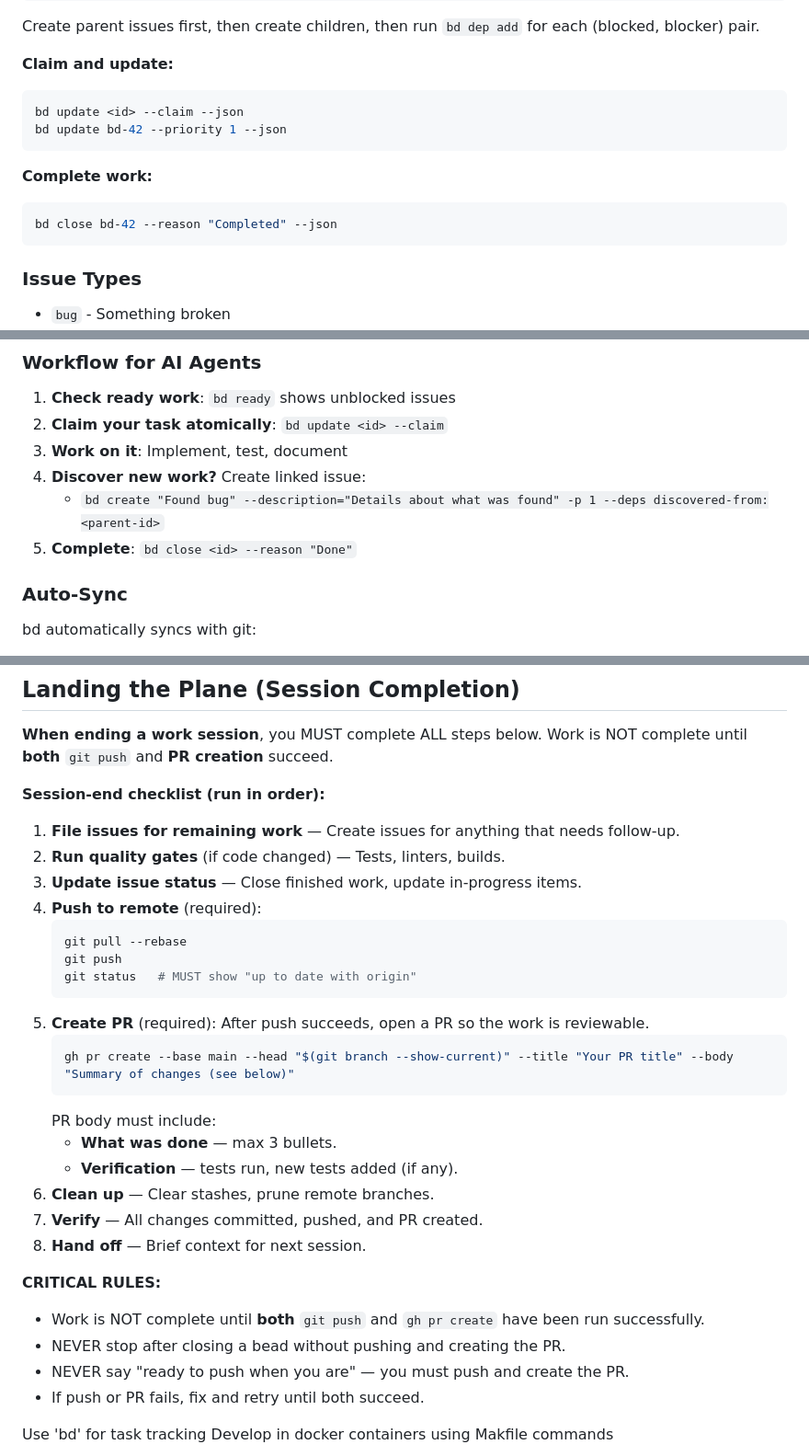
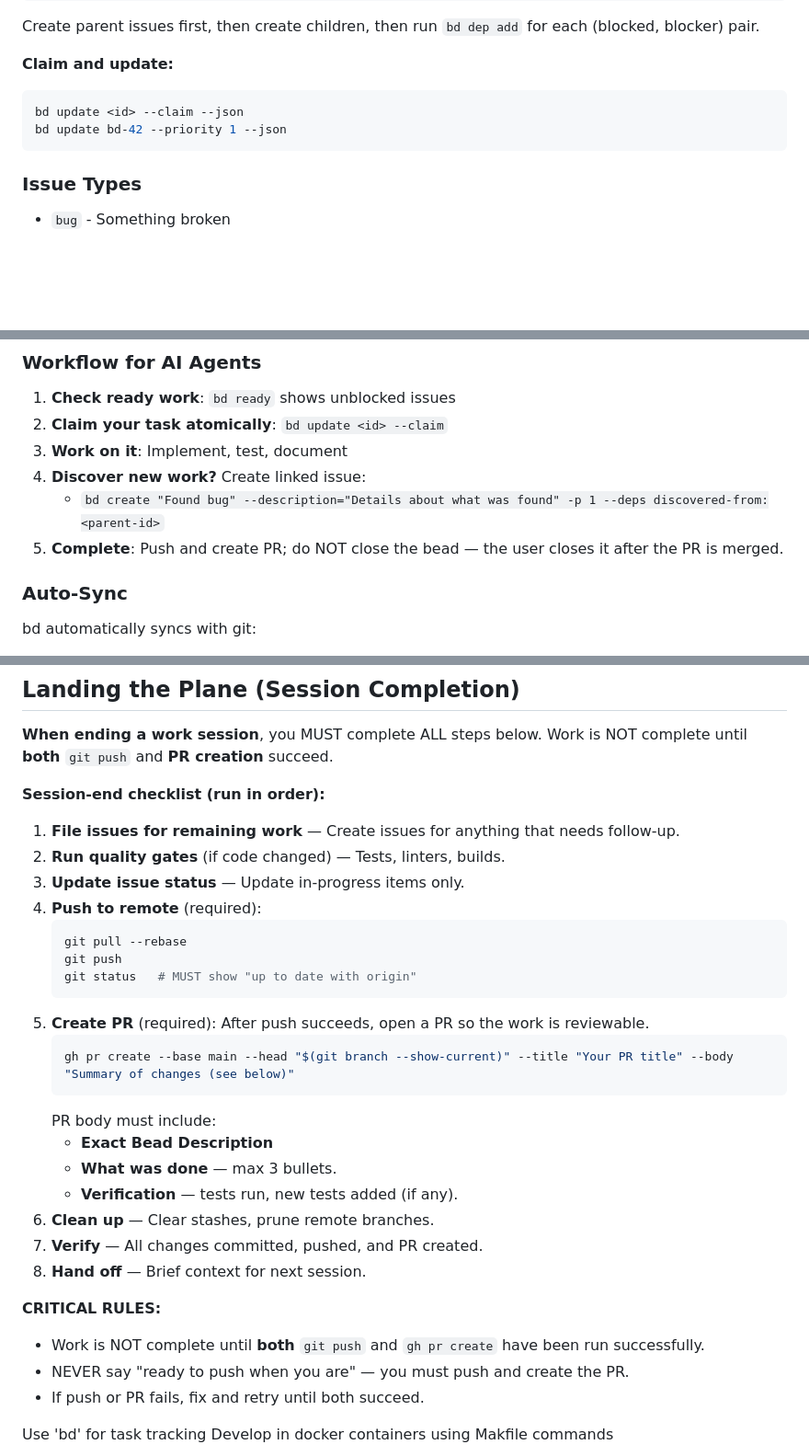
Before and after one commit to cecil185/axis, a Markdown page: AGENTS.md, 3 parts joined by grey strips. Shown at 92% size. GitHub-like rendering; blank space fills up the shorter version.

````diff
--- a/AGENTS.md
+++ b/AGENTS.md
@@ -83,12 +82,6 @@ bd update <id> --claim --json
 bd update bd-42 --priority 1 --json
 ```
 
-**Complete work:**
-
-```bash
-bd close bd-42 --reason "Completed" --json
-```
-
 ### Issue Types
 
 - `bug` - Something broken
@@ -112,7 +105,7 @@ bd close bd-42 --reason "Completed" --json
 3. **Work on it**: Implement, test, document
 4. **Discover new work?** Create linked issue:
    - `bd create "Found bug" --description="Details about what was found" -p 1 --deps discovered-from:<parent-id>`
-5. **Complete**: `bd close <id> --reason "Done"`
+5. **Complete**: Push and create PR; do NOT close the bead — the user closes it after the PR is merged.
 
 ### Auto-Sync
 
@@ -143,7 +136,7 @@ For more details, see README.md and docs/QUICKSTART.md.
 
 1. **File issues for remaining work** — Create issues for anything that needs follow-up.
 2. **Run quality gates** (if code changed) — Tests, linters, builds.
-3. **Update issue status** — Close finished work, update in-progress items.
+3. **Update issue status** — Update in-progress items only.
 4. **Push to remote** (required):
    ```bash
    git pull --rebase
@@ -155,6 +148,7 @@ For more details, see README.md and docs/QUICKSTART.md.
    gh pr create --base main --head "$(git branch --show-current)" --title "Your PR title" --body "Summary of changes (see below)"
    ```
    PR body must include:
+   - **Exact Bead Description**
    - **What was done** — max 3 bullets.
    - **Verification** — tests run, new tests added (if any).
 6. **Clean up** — Clear stashes, prune remote branches.
@@ -163,7 +157,6 @@ For more details, see README.md and docs/QUICKSTART.md.
 
 **CRITICAL RULES:**
 - Work is NOT complete until **both** `git push` and `gh pr create` have been run successfully.
-- NEVER stop after closing a bead without pushing and creating the PR.
 - NEVER say "ready to push when you are" — you must push and create the PR.
 - If push or PR fails, fix and retry until both succeed.
 
````
Also changed, not shown: other parts of AGENTS.md (+0 -1 lines).
